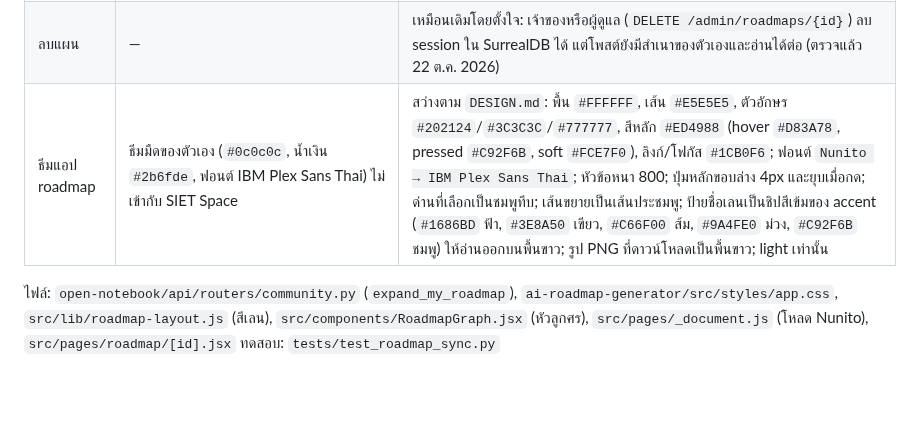
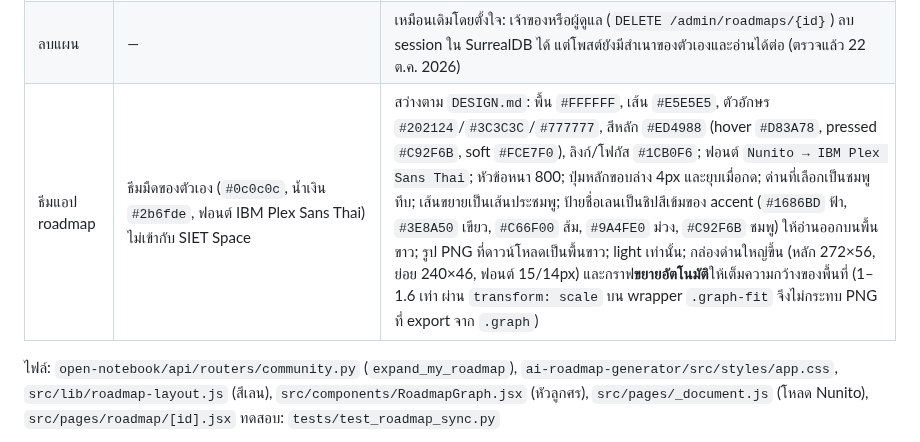
Before and after one commit to phuwishpk/LSP-SIET, a Markdown page: docs/SYSTEM-GUIDE.md, the part around the change. Drawn GitHub-style; blank space fills up the shorter version.

```diff
--- a/docs/SYSTEM-GUIDE.md
+++ b/docs/SYSTEM-GUIDE.md
@@ -793,7 +793,7 @@ users ─┬─< point_transactions       (ประวัติแต้มท
 |---|---|---|
 | โพสต์กับแผนไม่ตรงกัน | ขยายด่านแล้วโพสต์ยังเป็นรุ่นเก่า ต้องกดปุ่ม "อัปเดตโพสต์" เอง (`POST /posts/{id}/roadmap/sync`) ผู้ใช้ส่วนใหญ่ไม่กด → ผู้อ่านในฟีดเห็นแผนที่ไม่ครบ | `expand` เขียนสำเนาใหม่ลงโพสต์ให้ทันที (`repo.update_post_snapshot`) และตอบ `synced_post_id` กลับ; ปุ่ม sync ยังอยู่สำหรับกรณีอื่น (เช่นแก้ settings) |
 | ลบแผน | — | เหมือนเดิมโดยตั้งใจ: เจ้าของหรือผู้ดูแล (`DELETE /admin/roadmaps/{id}`) ลบ session ใน SurrealDB ได้ แต่โพสต์ยังมีสำเนาของตัวเองและอ่านได้ต่อ (ตรวจแล้ว 22 ต.ค. 2026) |
-| ธีมแอป roadmap | ธีมมืดของตัวเอง (`#0c0c0c`, น้ำเงิน `#2b6fde`, ฟอนต์ IBM Plex Sans Thai) ไม่เข้ากับ SIET Space | สว่างตาม `DESIGN.md`: พื้น `#FFFFFF`, เส้น `#E5E5E5`, ตัวอักษร `#202124`/`#3C3C3C`/`#777777`, สีหลัก `#ED4988` (hover `#D83A78`, pressed `#C92F6B`, soft `#FCE7F0`), ลิงก์/โฟกัส `#1CB0F6`; ฟอนต์ `Nunito → IBM Plex Sans Thai`; หัวข้อหนา 800; ปุ่มหลักขอบล่าง 4px และยุบเมื่อกด; ด่านที่เลือกเป็นชมพูทึบ; เส้นขยายเป็นเส้นประชมพู; ป้ายชื่อเลนเป็นชิปสีเข้มของ accent (`#1686BD` ฟ้า, `#3E8A50` เขียว, `#C66F00` ส้ม, `#9A4FE0` ม่วง, `#C92F6B` ชมพู) ให้อ่านออกบนพื้นขาว; รูป PNG ที่ดาวน์โหลดเป็นพื้นขาว; light เท่านั้น |
+| ธีมแอป roadmap | ธีมมืดของตัวเอง (`#0c0c0c`, น้ำเงิน `#2b6fde`, ฟอนต์ IBM Plex Sans Thai) ไม่เข้ากับ SIET Space | สว่างตาม `DESIGN.md`: พื้น `#FFFFFF`, เส้น `#E5E5E5`, ตัวอักษร `#202124`/`#3C3C3C`/`#777777`, สีหลัก `#ED4988` (hover `#D83A78`, pressed `#C92F6B`, soft `#FCE7F0`), ลิงก์/โฟกัส `#1CB0F6`; ฟอนต์ `Nunito → IBM Plex Sans Thai`; หัวข้อหนา 800; ปุ่มหลักขอบล่าง 4px และยุบเมื่อกด; ด่านที่เลือกเป็นชมพูทึบ; เส้นขยายเป็นเส้นประชมพู; ป้ายชื่อเลนเป็นชิปสีเข้มของ accent (`#1686BD` ฟ้า, `#3E8A50` เขียว, `#C66F00` ส้ม, `#9A4FE0` ม่วง, `#C92F6B` ชมพู) ให้อ่านออกบนพื้นขาว; รูป PNG ที่ดาวน์โหลดเป็นพื้นขาว; light เท่านั้น; กล่องด่านใหญ่ขึ้น (หลัก 272×56, ย่อย 240×46, ฟอนต์ 15/14px) และกราฟ**ขยายอัตโนมัติ**ให้เต็มความกว้างของพื้นที่ (1–1.6 เท่า ผ่าน `transform: scale` บน wrapper `.graph-fit` จึงไม่กระทบ PNG ที่ export จาก `.graph`) |
 
 ไฟล์: `open-notebook/api/routers/community.py` (`expand_my_roadmap`), `ai-roadmap-generator/src/styles/app.css`, `src/lib/roadmap-layout.js` (สีเลน), `src/components/RoadmapGraph.jsx` (หัวลูกศร), `src/pages/_document.js` (โหลด Nunito), `src/pages/roadmap/[id].jsx` ทดสอบ: `tests/test_roadmap_sync.py`
 
```
Also changed, not shown: docs/report/4.5-ai-features.md (+1 -1 lines), docs/report/images/fig-4.17-roadmap-plan.png, 4 other files.
